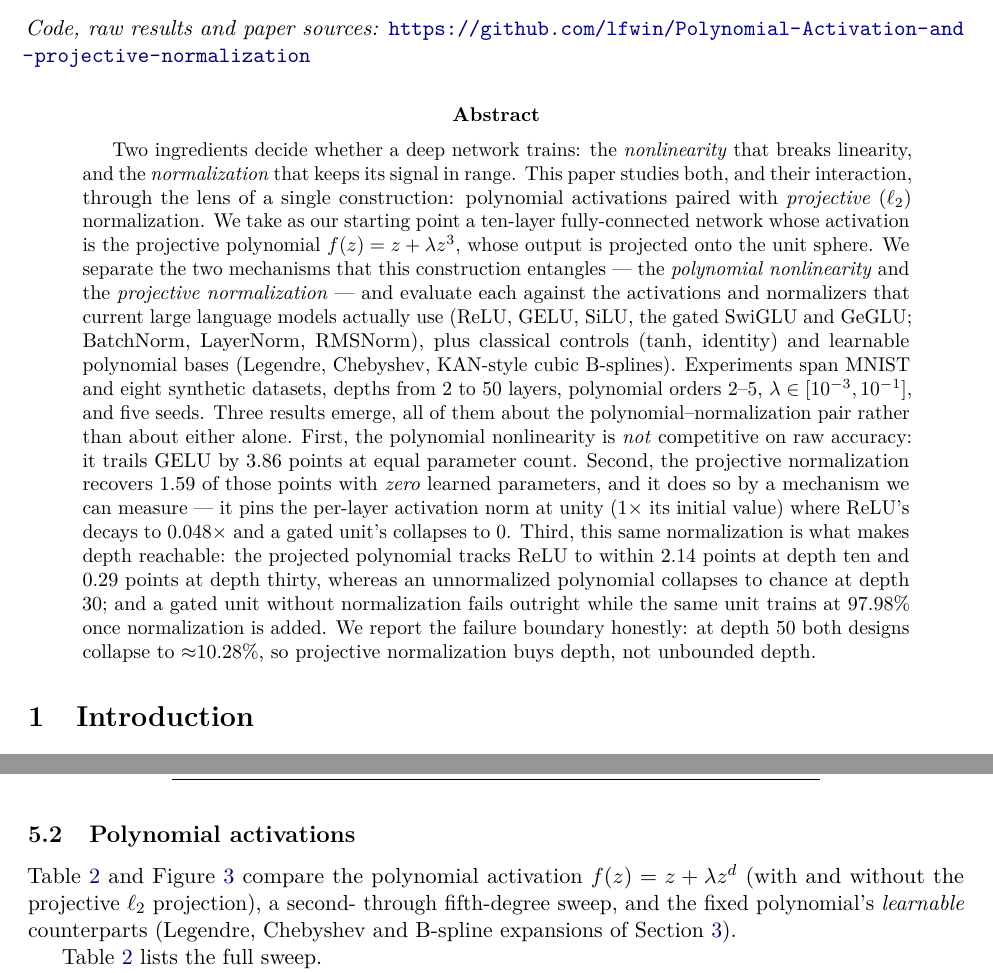
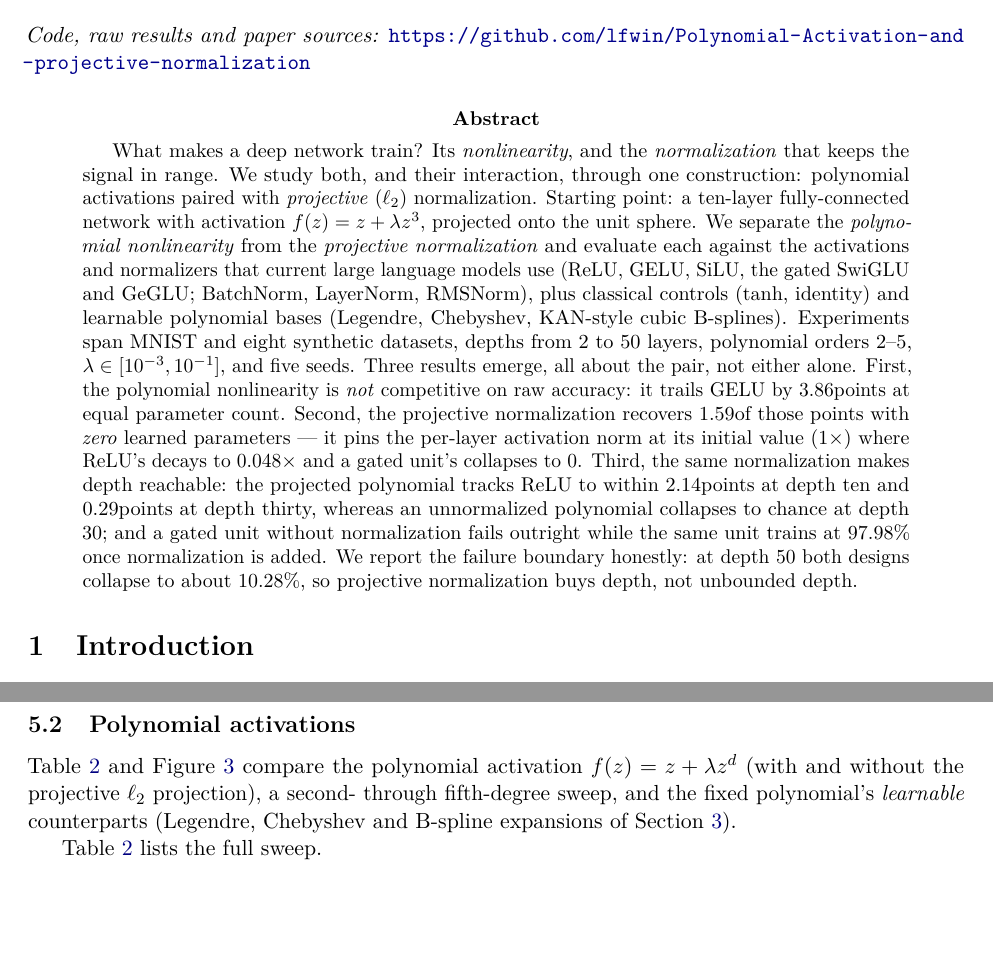
Before and after one commit to lfwin/Polynomial-Activation-and-projective-normalization, a LaTeX paper (paper/main.tex): two parts of pages 1 and 11 of 26 before the commit and two parts of pages 1 and 10 of 25 after it, joined at a grey line, cut so that both start at the same text, the shorter picture padded with empty space. Compiled offline with pdfLaTeX.

Commit message:
paper: align LaTeX abstract with the arXiv submission text (verbatim, within arXiv char limit)

```diff
--- a/paper/main.tex
+++ b/paper/main.tex
@@ -36,37 +36,33 @@ An Empirical Study of What Makes Deep\\ Fully-Connected Networks Trainable}
 \input{macros}
 
 \begin{abstract}
-Two ingredients decide whether a deep network trains: the \emph{nonlinearity}
-that breaks linearity, and the \emph{normalization} that keeps its signal in
-range. This paper studies both, and their interaction, through the lens of a
-single construction: polynomial activations paired with \emph{projective}
-($\ell_2$) normalization. We take as our starting point a ten-layer
-fully-connected network whose activation is the projective polynomial
-$f(z) = z + \lambda z^{3}$, whose output is projected onto the unit sphere.
-We separate the two mechanisms that this construction entangles --- the
-\emph{polynomial nonlinearity} and the \emph{projective normalization} --- and
-evaluate each against the activations and normalizers that current large
-language models actually use (ReLU, GELU, SiLU, the gated SwiGLU and GeGLU;
-BatchNorm, LayerNorm, RMSNorm), plus classical controls (tanh, identity) and
-learnable polynomial bases (Legendre, Chebyshev, KAN-style cubic B-splines).
-Experiments span MNIST and eight synthetic datasets, depths from 2 to 50
-layers, polynomial orders 2--5, $\lambda \in [10^{-3}, 10^{-1}]$, and five
-seeds. Three results emerge, all of them about the polynomial--normalization
-pair rather than about either alone. First, the polynomial nonlinearity is
-\emph{not} competitive on raw accuracy: it trails GELU by $\polyNoneToBest$
-points at equal parameter count. Second, the projective normalization recovers
-$\polyGap$ of those points with \emph{zero} learned parameters, and it does so
-by a mechanism we can measure --- it pins the per-layer activation norm at
-unity (\actNormPolyRatio$\times$ its initial value) where ReLU's decays to
+What makes a deep network train? Its \emph{nonlinearity}, and the
+\emph{normalization} that keeps the signal in range. We study both, and their
+interaction, through one construction: polynomial activations paired with
+\emph{projective} ($\ell_2$) normalization. Starting point: a ten-layer
+fully-connected network with activation $f(z) = z + \lambda z^{3}$, projected
+onto the unit sphere. We separate the \emph{polynomial nonlinearity} from the
+\emph{projective normalization} and evaluate each against the activations and
+normalizers that current large language models use (ReLU, GELU, SiLU, the gated
+SwiGLU and GeGLU; BatchNorm, LayerNorm, RMSNorm), plus classical controls
+(tanh, identity) and learnable polynomial bases (Legendre, Chebyshev, KAN-style
+cubic B-splines). Experiments span MNIST and eight synthetic datasets, depths
+from 2 to 50 layers, polynomial orders 2--5, $\lambda \in [10^{-3}, 10^{-1}]$,
+and five seeds. Three results emerge, all about the pair, not either alone.
+First, the polynomial nonlinearity is \emph{not} competitive on raw accuracy:
+it trails GELU by \polyNoneToBest points at equal parameter count. Second, the
+projective normalization recovers \polyGap of those points with \emph{zero}
+learned parameters --- it pins the per-layer activation norm at its initial
+value (\actNormPolyRatio$\times$) where ReLU's decays to
 \actNormReluRatio$\times$ and a gated unit's collapses to \actNormSwiRatio.
-Third, this same normalization is what makes depth reachable: the projected
-polynomial tracks ReLU to within \LtenProjVsReluPt\ points at depth ten and
-\LthirtyProjVsReluPt\ points at depth thirty, whereas an unnormalized
-polynomial collapses to chance at depth \dThirty; and a gated unit without
-normalization fails outright while the same unit trains at \gluLayerMean\%
-once normalization is added. We report the failure boundary honestly: at depth
-\dFifty\ both designs collapse to $\approx$\LfiftyCollapseAcc\%, so projective
-normalization buys depth, not unbounded depth.
+Third, the same normalization makes depth reachable: the projected polynomial
+tracks ReLU to within \LtenProjVsReluPt points at depth ten and
+\LthirtyProjVsReluPt points at depth thirty, whereas an unnormalized polynomial
+collapses to chance at depth \dThirty; and a gated unit without normalization
+fails outright while the same unit trains at \gluLayerMean\% once normalization
+is added. We report the failure boundary honestly: at depth \dFifty\ both
+designs collapse to about \LfiftyCollapseAcc\%, so projective normalization
+buys depth, not unbounded depth.
 \end{abstract}
 
 \input{sections/01_intro}
```
Also changed, not shown: paper/arxiv_abstract.txt (added, +1 -0 lines).
